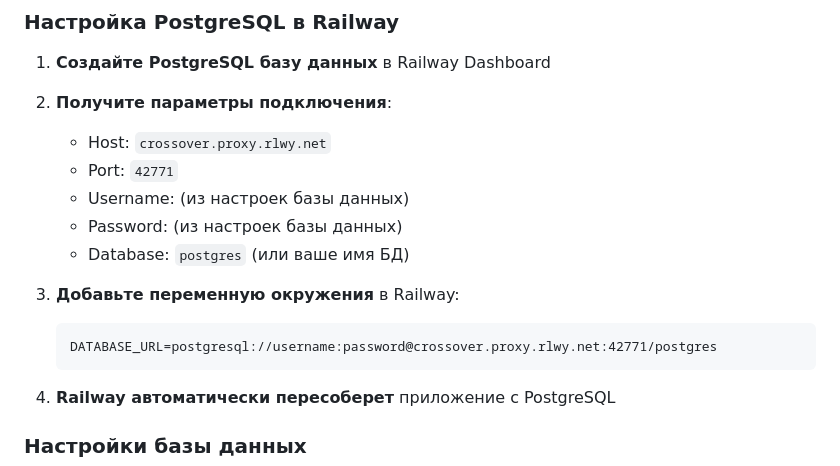
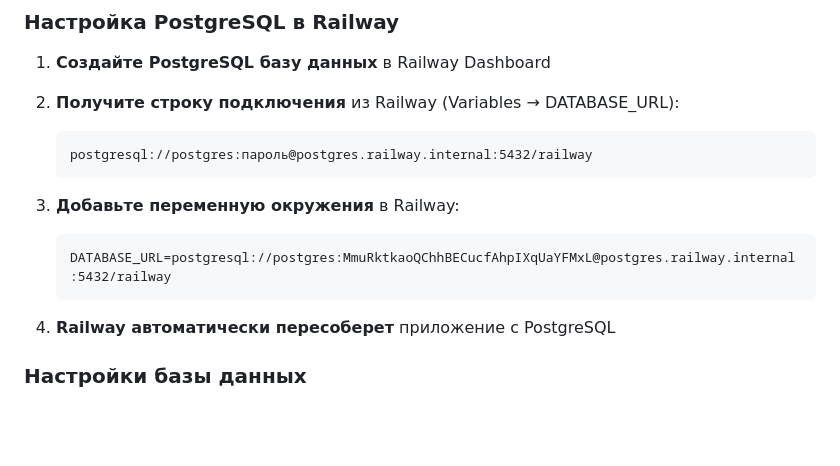
Before and after one commit to Merzoit/carwash-system, a Markdown page: README.md, the part around the change. Drawn GitHub-style; blank space fills up the shorter version.

Commit message:
Update README with actual Railway PostgreSQL connection string format
- Add real DATABASE_URL example for Railway internal connection
- Update PostgreSQL setup instructions with correct host and port

````diff
--- a/README.md
+++ b/README.md
@@ -149,16 +149,14 @@ python manage.py collectstatic
 ### Настройка PostgreSQL в Railway
 
 1. **Создайте PostgreSQL базу данных** в Railway Dashboard
-2. **Получите параметры подключения**:
-   - Host: `crossover.proxy.rlwy.net`
-   - Port: `42771`
-   - Username: (из настроек базы данных)
-   - Password: (из настроек базы данных)
-   - Database: `postgres` (или ваше имя БД)
+2. **Получите строку подключения** из Railway (Variables → DATABASE_URL):
+   ```
+   postgresql://postgres:пароль@postgres.railway.internal:5432/railway
+   ```
 
 3. **Добавьте переменную окружения** в Railway:
    ```
-   DATABASE_URL=postgresql://username:password@crossover.proxy.rlwy.net:42771/postgres
+   DATABASE_URL=postgresql://postgres:MmuRktkaoQChhBECucfAhpIXqUaYFMxL@postgres.railway.internal:5432/railway
    ```
 
 4. **Railway автоматически пересоберет** приложение с PostgreSQL
````
